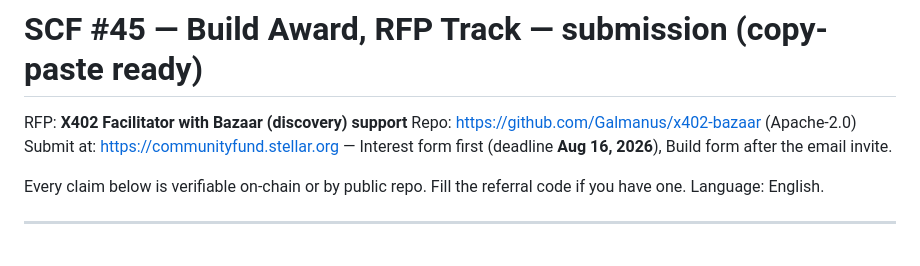
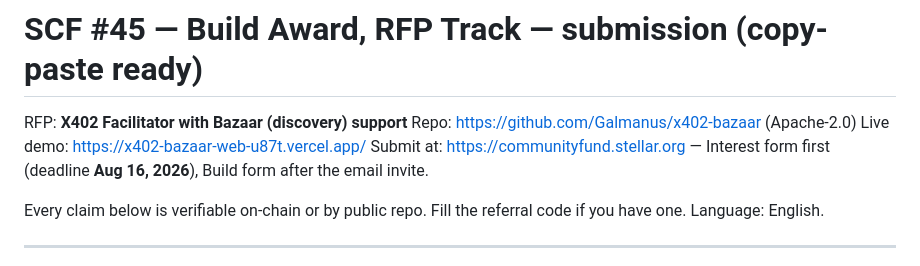
Before and after one commit to Galmanus/x402-bazaar, a Markdown page: SUBMISSION.md, the part around the change. Rendered like a GitHub page.

```diff
--- a/SUBMISSION.md
+++ b/SUBMISSION.md
@@ -2,6 +2,7 @@
 
 RFP: **X402 Facilitator with Bazaar (discovery) support**
 Repo: https://github.com/Galmanus/x402-bazaar (Apache-2.0)
+Live demo: https://x402-bazaar-web-u87t.vercel.app/
 Submit at: https://communityfund.stellar.org — Interest form first (deadline **Aug 16, 2026**),
 Build form after the email invite.
 
```
Also changed, not shown: README.md (+3 -1 lines).
